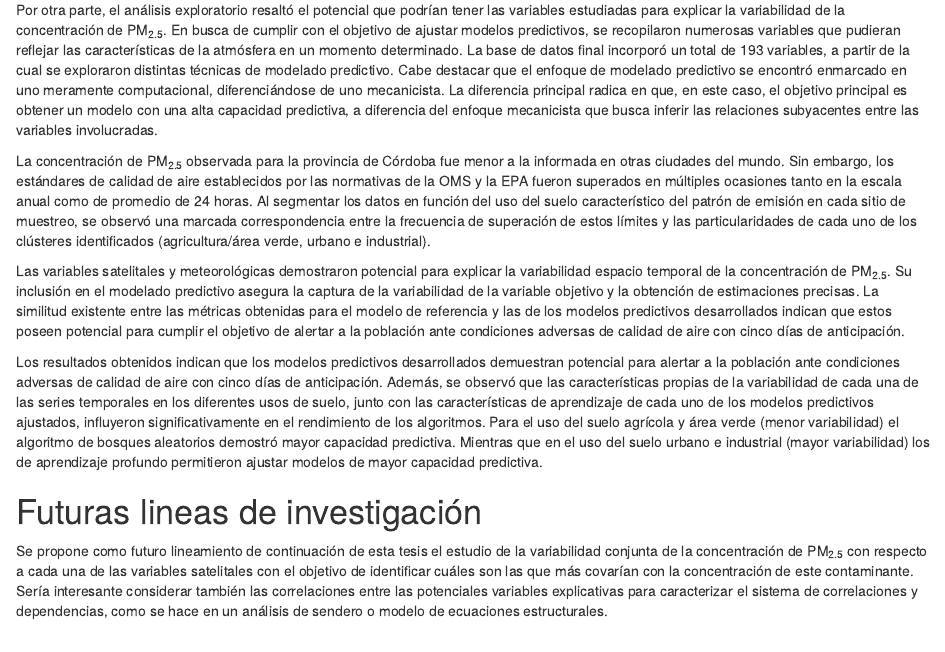
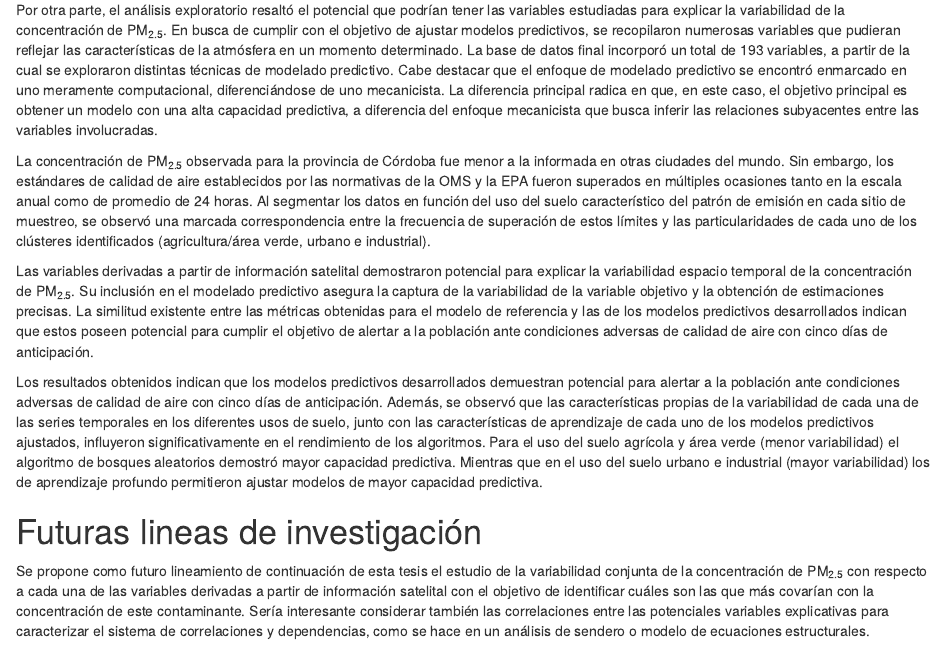
Before and after one commit to martinnnuez/Tesis-Doctorado, an R Markdown document (06_sintesis.Rmd): the page in a window 1100 px wide, from 250 px down. Rendered offline with R 4.5, knitr and Pandoc, with nearby package versions; drawn as R Markdown's standard HTML page in place of the format the file asks for.

Commit message:
08_11_23

```diff
--- a/06_sintesis.Rmd
+++ b/06_sintesis.Rmd
@@ -8,13 +8,13 @@
 
   La concentración de PM~2.5~ observada para la provincia de Córdoba fue menor a la informada en otras ciudades del mundo. Sin embargo, los estándares de calidad de aire establecidos por las normativas de la OMS y la EPA fueron superados en múltiples ocasiones tanto en la escala anual como de promedio de 24 horas. Al segmentar los datos en función del uso del suelo característico del patrón de emisión en cada sitio de muestreo, se observó una marcada correspondencia entre la frecuencia de superación de estos límites y las particularidades de cada uno de los clústeres identificados (agricultura/área verde, urbano e industrial).
 
-  Las variables satelitales y meteorológicas demostraron potencial para explicar la variabilidad espacio temporal de la concentración de PM~2.5~. Su inclusión en el modelado predictivo asegura la captura de la variabilidad de la variable objetivo y la obtención de estimaciones precisas. La similitud existente entre las métricas obtenidas para el modelo de referencia y las de los modelos predictivos desarrollados indican que estos poseen potencial para cumplir el objetivo de alertar a la población ante condiciones adversas de calidad de aire con cinco días de anticipación.
+  Las variables derivadas a partir de información satelital demostraron potencial para explicar la variabilidad espacio temporal de la concentración de PM~2.5~. Su inclusión en el modelado predictivo asegura la captura de la variabilidad de la variable objetivo y la obtención de estimaciones precisas. La similitud existente entre las métricas obtenidas para el modelo de referencia y las de los modelos predictivos desarrollados indican que estos poseen potencial para cumplir el objetivo de alertar a la población ante condiciones adversas de calidad de aire con cinco días de anticipación.
 
   Los resultados obtenidos indican que los modelos predictivos desarrollados demuestran potencial para alertar a la población ante condiciones adversas de calidad de aire con cinco días de anticipación. Además, se observó que las características propias de la variabilidad de cada una de las series temporales en los diferentes usos de suelo, junto con las características de aprendizaje de cada uno de los modelos predictivos ajustados, influyeron significativamente en el rendimiento de los algoritmos. Para el uso del suelo agrícola y área verde (menor variabilidad) el algoritmo de bosques aleatorios demostró mayor capacidad predictiva. Mientras que en el uso del suelo urbano e industrial (mayor variabilidad) los de aprendizaje profundo permitieron ajustar modelos de mayor capacidad predictiva.
 
 # Futuras lineas de investigación {-}
 
-  Se propone como futuro lineamiento de continuación de esta tesis el estudio de la variabilidad conjunta de la concentración de PM~2.5~ con respecto a cada una de las variables satelitales con el objetivo de identificar cuáles son las que más covarían con la concentración de este contaminante. Sería interesante considerar también las correlaciones entre las potenciales variables explicativas para caracterizar el sistema de correlaciones y dependencias, como se hace en un análisis de sendero o modelo de ecuaciones estructurales.
+  Se propone como futuro lineamiento de continuación de esta tesis el estudio de la variabilidad conjunta de la concentración de PM~2.5~ con respecto a cada una de las variables derivadas a partir de información satelital con el objetivo de identificar cuáles son las que más covarían con la concentración de este contaminante. Sería interesante considerar también las correlaciones entre las potenciales variables explicativas para caracterizar el sistema de correlaciones y dependencias, como se hace en un análisis de sendero o modelo de ecuaciones estructurales.
 
   También se promueve hacer hincapié en la comparación del desempeño de los modelos predictivos de concentración de PM~2.5~ implementados en esta tesis con otros algoritmos predictivos entrenados en el contexto de aprendizaje automático que aprovechen datos de imágenes satelitales o bien la combinación de datos satelitales y meteorológicos tabulares con imágenes.
 
```
